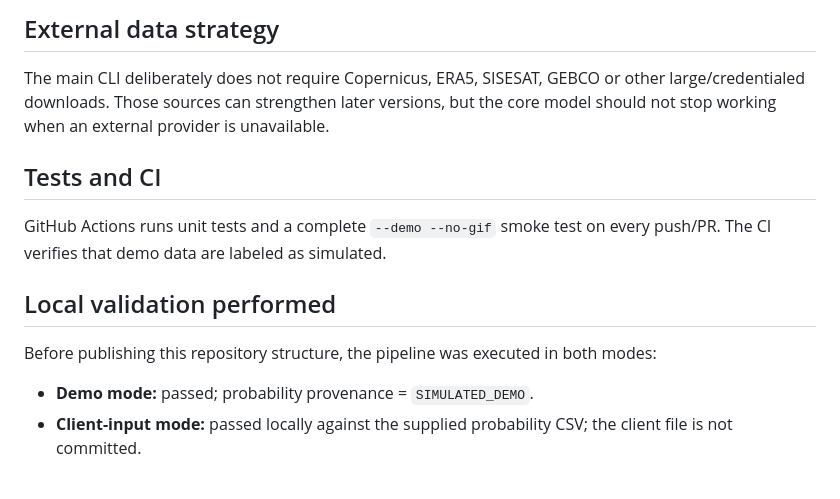
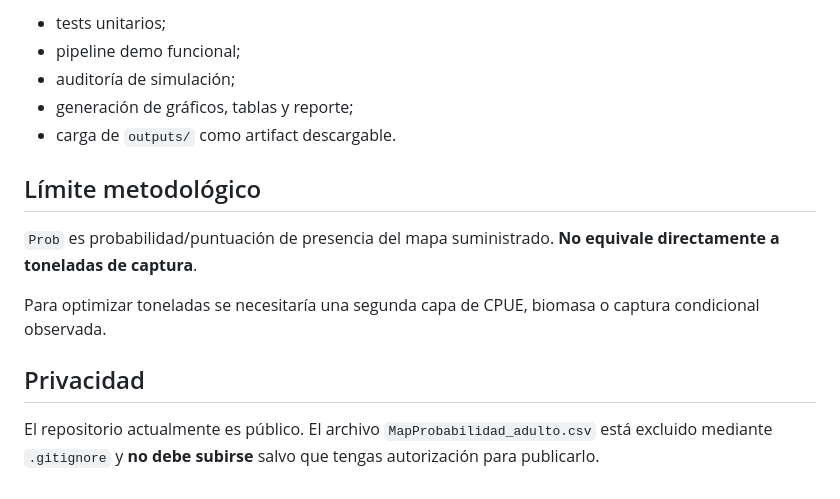
Before and after one commit to alcantara-analytics/anchoveta-marl-optimizer, a Markdown page: README.md, the part around one of its changes. GitHub-like rendering.

```diff
--- a/README.md
+++ b/README.md
@@ -96,15 +174,16 @@ anchoveta-marl-optimizer/
 
-## External data strategy
+- tests unitarios;
+- pipeline demo funcional;
+- auditoría de simulación;
+- generación de gráficos, tablas y reporte;
+- carga de `outputs/` como artifact descargable.
 
-The main CLI deliberately does not require Copernicus, ERA5, SISESAT, GEBCO or other large/credentialed downloads. Those sources can strengthen later versions, but the core model should not stop working when an external provider is unavailable.
+## Límite metodológico
 
-## Tests and CI
+`Prob` es probabilidad/puntuación de presencia del mapa suministrado. **No equivale directamente a toneladas de captura**.
 
-GitHub Actions runs unit tests and a complete `--demo --no-gif` smoke test on every push/PR. The CI verifies that demo data are labeled as simulated.
+Para optimizar toneladas se necesitaría una segunda capa de CPUE, biomasa o captura condicional observada.
 
-## Local validation performed
+## Privacidad
 
-Before publishing this repository structure, the pipeline was executed in both modes:
-
-- **Demo mode:** passed; probability provenance = `SIMULATED_DEMO`.
-- **Client-input mode:** passed locally against the supplied probability CSV; the client file is not committed.
+El repositorio actualmente es público. El archivo `MapProbabilidad_adulto.csv` está excluido mediante `.gitignore` y **no debe subirse** salvo que tengas autorización para publicarlo.
```
Also changed, not shown: other parts of README.md (+132 -54 lines).
